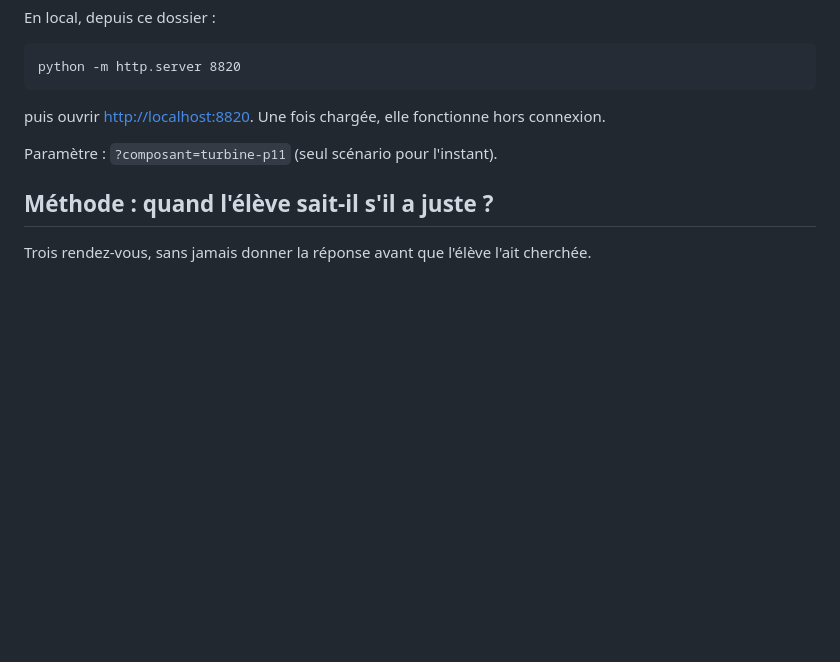
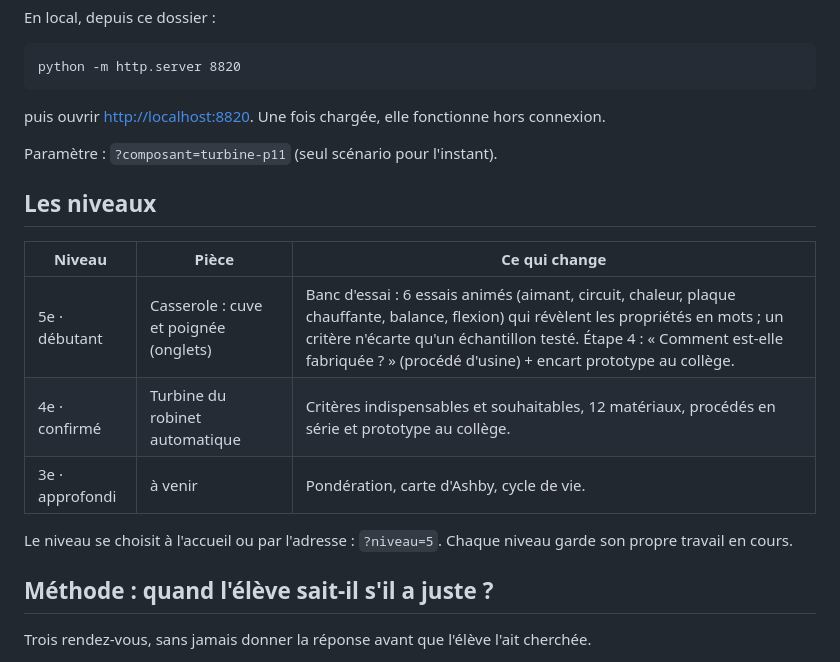
Before and after one commit to blanchardromain-cyber/materiautheque, a Markdown page: README.md, the part around the change. GitHub-like rendering; blank space fills up the shorter version.

Commit message:
README : les niveaux, 5e
Co-Authored-By: Claude Opus 5.5 <noreply@anthropic.com>

```diff
--- a/README.md
+++ b/README.md
@@ -17,6 +17,16 @@ python -m http.server 8820
 puis ouvrir <http://localhost:8820>. Une fois chargée, elle fonctionne hors connexion.
 
 Paramètre : `?composant=turbine-p11` (seul scénario pour l'instant).
+
+## Les niveaux
+
+| Niveau | Pièce | Ce qui change |
+|---|---|---|
+| 5e · débutant | Casserole : cuve et poignée (onglets) | Banc d'essai : 6 essais animés (aimant, circuit, chaleur, plaque chauffante, balance, flexion) qui révèlent les propriétés en mots ; un critère n'écarte qu'un échantillon testé. Étape 4 : « Comment est-elle fabriquée ? » (procédé d'usine) + encart prototype au collège. |
+| 4e · confirmé | Turbine du robinet automatique | Critères indispensables et souhaitables, 12 matériaux, procédés en série et prototype au collège. |
+| 3e · approfondi | à venir | Pondération, carte d'Ashby, cycle de vie. |
+
+Le niveau se choisit à l'accueil ou par l'adresse : `?niveau=5`. Chaque niveau garde son propre travail en cours.
 
 ## Méthode : quand l'élève sait-il s'il a juste ?
 
```
